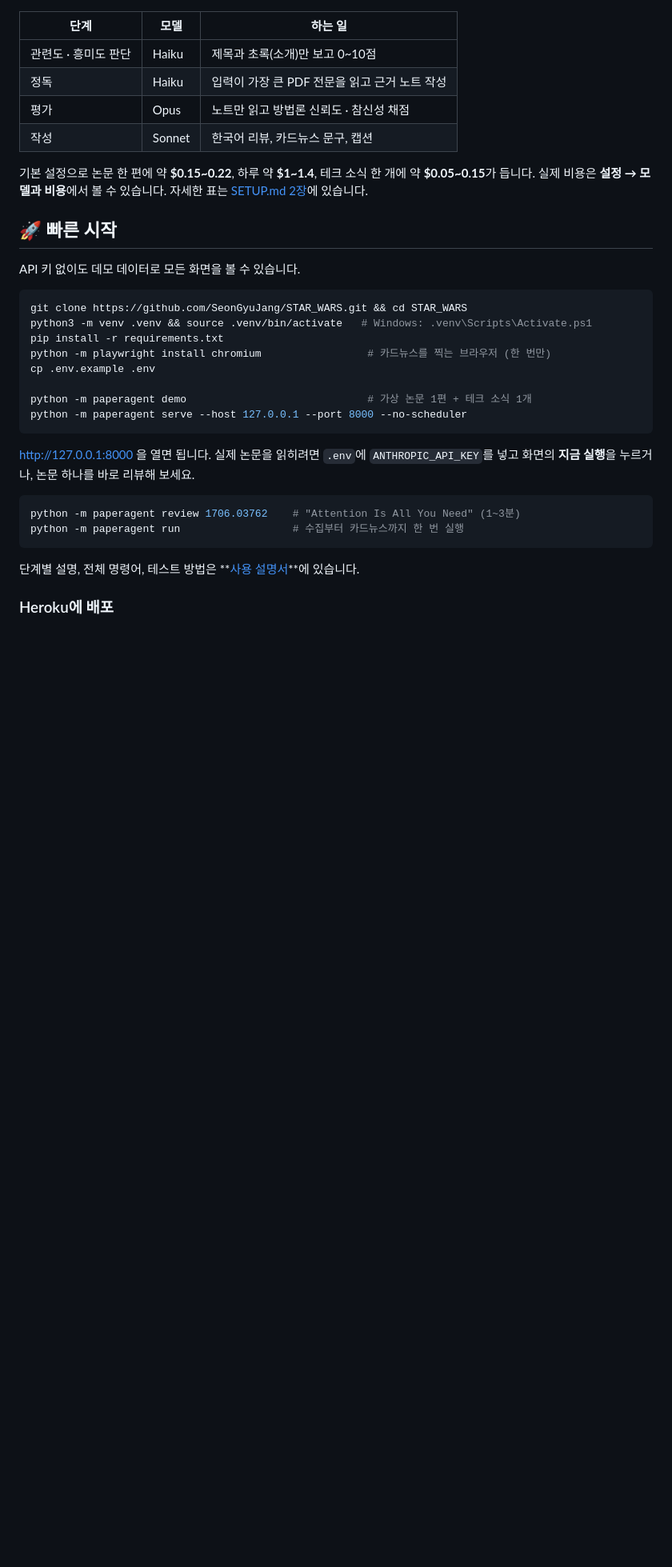
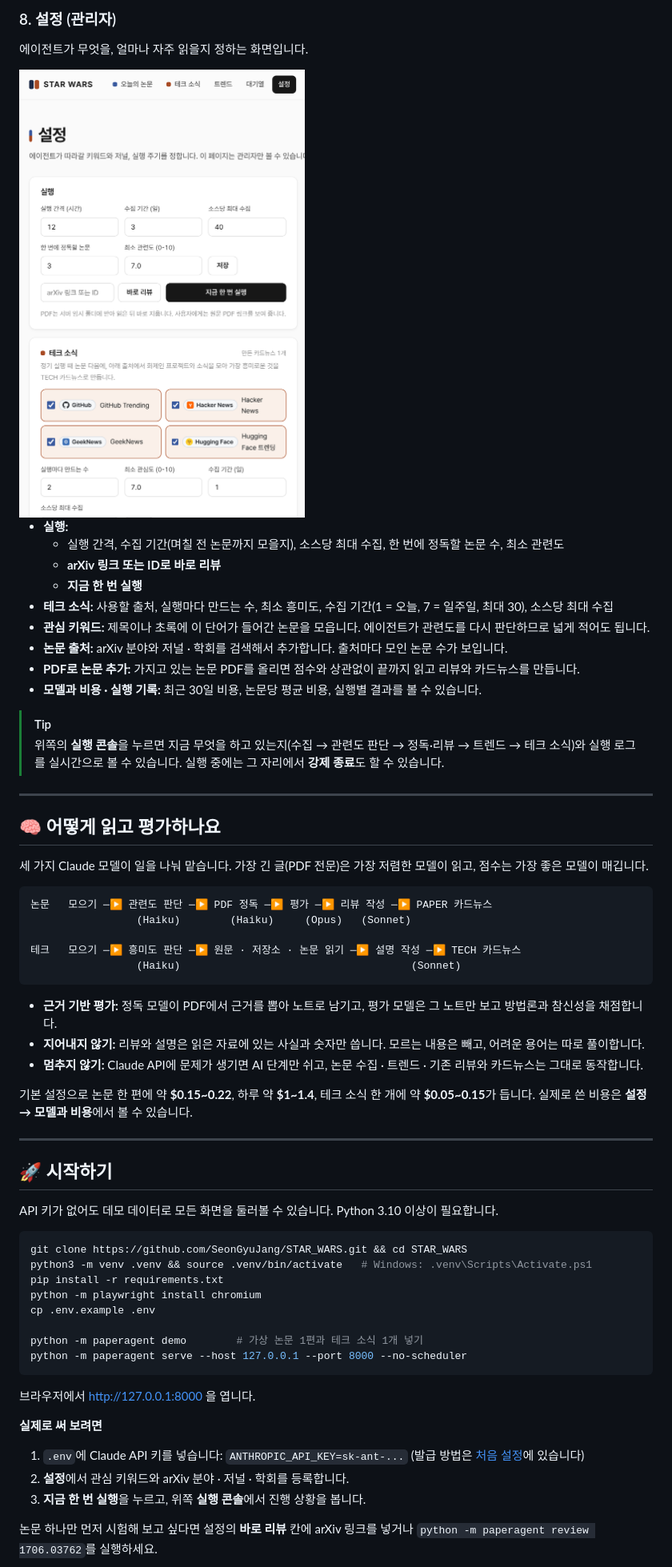
Before and after one commit to SeonGyuJang/STAR_WARS, a Markdown page: README.md, the part around one of its changes. Shown at 80% size. GitHub-like rendering; pictures changed too: docs/images/settings.png (added); blank space fills up the shorter version.

````diff
--- a/README.md
+++ b/README.md
@@ -121,37 +148,66 @@ flowchart LR
+### 8. 설정 (관리자)
+
+에이전트가 무엇을, 얼마나 자주 읽을지 정하는 화면입니다.
+
+<img src="docs/images/settings.png" width="560" alt="설정 화면">
+
+- **실행:**
+  - 실행 간격, 수집 기간(며칠 전 논문까지 모을지), 소스당 최대 수집, 한 번에 정독할 논문 수, 최소 관련도
+  - **arXiv 링크 또는 ID로 바로 리뷰**
+  - **지금 한 번 실행**
+- **테크 소식:** 사용할 출처, 실행마다 만드는 수, 최소 흥미도, 수집 기간(1 = 오늘, 7 = 일주일, 최대 30), 소스당 최대 수집
+- **관심 키워드:** 제목이나 초록에 이 단어가 들어간 논문을 모읍니다. 에이전트가 관련도를 다시 판단하므로 넓게 적어도 됩니다.
+- **논문 출처:** arXiv 분야와 저널 · 학회를 검색해서 추가합니다. 출처마다 모인 논문 수가 보입니다.
+- **PDF로 논문 추가:** 가지고 있는 논문 PDF를 올리면 점수와 상관없이 끝까지 읽고 리뷰와 카드뉴스를 만듭니다.
+- **모델과 비용 · 실행 기록:** 최근 30일 비용, 논문당 평균 비용, 실행별 결과를 볼 수 있습니다.
+
+> [!TIP]
+> 위쪽의 **실행 콘솔**을 누르면 지금 무엇을 하고 있는지(수집 → 관련도 판단 → 정독·리뷰 → 트렌드 → 테크 소식)와 실행 로그를 실시간으로 볼 수 있습니다. 실행 중에는 그 자리에서 **강제 종료**도 할 수 있습니다.
+
+---
+
+## 🧠 어떻게 읽고 평가하나요
+
+세 가지 Claude 모델이 일을 나눠 맡습니다. 가장 긴 글(PDF 전문)은 가장 저렴한 모델이 읽고, 점수는 가장 좋은 모델이 매깁니다.
+
+```
+논문   모으기 ─▶ 관련도 판단 ─▶ PDF 정독 ─▶ 평가 ─▶ 리뷰 작성 ─▶ PAPER 카드뉴스
+                 (Haiku)        (Haiku)     (Opus)   (Sonnet)
+
+테크   모으기 ─▶ 흥미도 판단 ─▶ 원문 · 저장소 · 논문 읽기 ─▶ 설명 작성 ─▶ TECH 카드뉴스
+                 (Haiku)                                     (Sonnet)
 ```
 
-| 단계 | 모델 | 하는 일 |
-|---|---|---|
-| 관련도 · 흥미도 판단 | Haiku | 제목과 초록(소개)만 보고 0~10점 |
-| 정독 | Haiku | 입력이 가장 큰 PDF 전문을 읽고 근거 노트 작성 |
-| 평가 | Opus | 노트만 읽고 방법론 신뢰도 · 참신성 채점 |
-| 작성 | Sonnet | 한국어 리뷰, 카드뉴스 문구, 캡션 |
+- **근거 기반 평가:** 정독 모델이 PDF에서 근거를 뽑아 노트로 남기고, 평가 모델은 그 노트만 보고 방법론과 참신성을 채점합니다.
+- **지어내지 않기:** 리뷰와 설명은 읽은 자료에 있는 사실과 숫자만 씁니다. 모르는 내용은 빼고, 어려운 용어는 따로 풀이합니다.
+- **멈추지 않기:** Claude API에 문제가 생기면 AI 단계만 쉬고, 논문 수집 · 트렌드 · 기존 리뷰와 카드뉴스는 그대로 동작합니다.
 
-기본 설정으로 논문 한 편에 약 **$0.15~0.22**, 하루 약 **$1~1.4**, 테크 소식 한 개에 약 **$0.05~0.15**가 듭니다. 실제 비용은 **설정 → 모델과 비용**에서 볼 수 있습니다. 자세한 표는 [SETUP.md 2장](docs/SETUP.md#2-anthropic-api-키와-비용)에 있습니다.
+기본 설정으로 논문 한 편에 약 **$0.15~0.22**, 하루 약 **$1~1.4**, 테크 소식 한 개에 약 **$0.05~0.15**가 듭니다. 실제로 쓴 비용은 **설정 → 모델과 비용**에서 볼 수 있습니다.
 
-## 🚀 빠른 시작
+---
 
-API 키 없이도 데모 데이터로 모든 화면을 볼 수 있습니다.
+## 🚀 시작하기
+
+API 키가 없어도 데모 데이터로 모든 화면을 둘러볼 수 있습니다. Python 3.10 이상이 필요합니다.
 
 ```bash
 git clone https://github.com/SeonGyuJang/STAR_WARS.git && cd STAR_WARS
 python3 -m venv .venv && source .venv/bin/activate   # Windows: .venv\Scripts\Activate.ps1
 pip install -r requirements.txt
-python -m playwright install chromium                 # 카드뉴스를 찍는 브라우저 (한 번만)
+python -m playwright install chromium
 cp .env.example .env
 
-python -m paperagent demo                             # 가상 논문 1편 + 테크 소식 1개
+python -m paperagent demo        # 가상 논문 1편과 테크 소식 1개 넣기
 python -m paperagent serve --host 127.0.0.1 --port 8000 --no-scheduler
 ```
 
-http://127.0.0.1:8000 을 열면 됩니다. 실제 논문을 읽히려면 `.env`에 `ANTHROPIC_API_KEY`를 넣고 화면의 **지금 실행**을 누르거나, 논문 하나를 바로 리뷰해 보세요.
+브라우저에서 http://127.0.0.1:8000 을 엽니다.
 
-```bash
-python -m paperagent review 1706.03762    # "Attention Is All You Need" (1~3분)
-python -m paperagent run                  # 수집부터 카드뉴스까지 한 번 실행
-```
+**실제로 써 보려면**
 
-단계별 설명, 전체 명령어, 테스트 방법은 **[사용 설명서](docs/USAGE.md)**에 있습니다.
+1. `.env`에 Claude API 키를 넣습니다: `ANTHROPIC_API_KEY=sk-ant-...` (발급 방법은 [처음 설정](docs/SETUP.md#2-anthropic-api-키와-비용)에 있습니다)
+2. **설정**에서 관심 키워드와 arXiv 분야 · 저널 · 학회를 등록합니다.
+3. **지금 한 번 실행**을 누르고, 위쪽 **실행 콘솔**에서 진행 상황을 봅니다.
 
-### Heroku에 배포
+논문 하나만 먼저 시험해 보고 싶다면 설정의 **바로 리뷰** 칸에 arXiv 링크를 넣거나 `python -m paperagent review 1706.03762`를 실행하세요.
 
````
Also changed, not shown: other parts of README.md (+129 -151 lines), docs/images/home.png, docs/images/trending.png (added).
